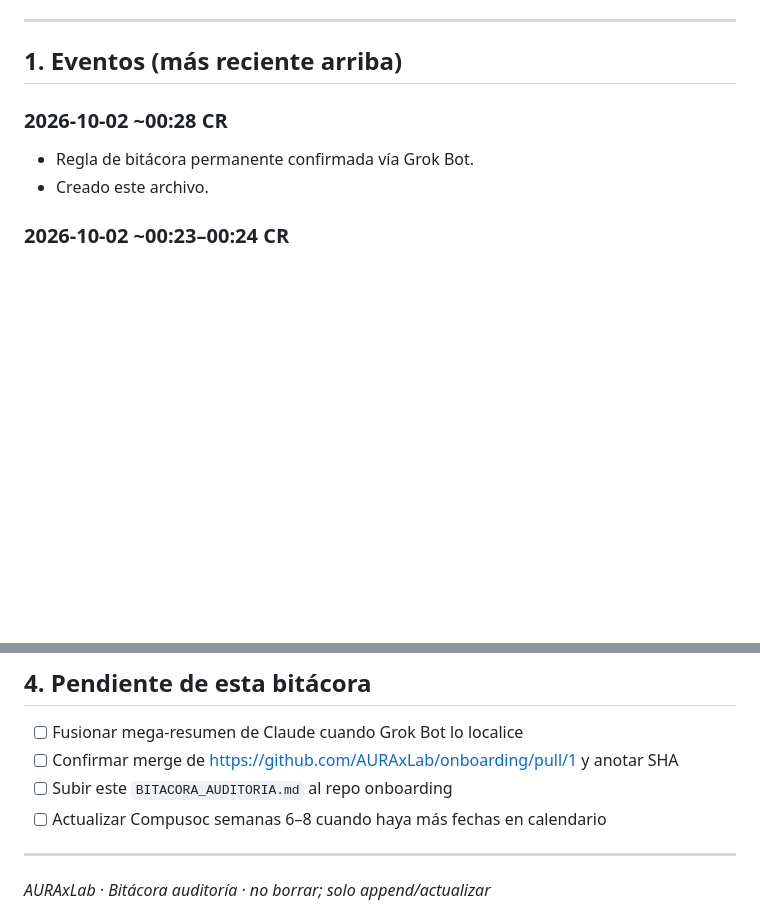
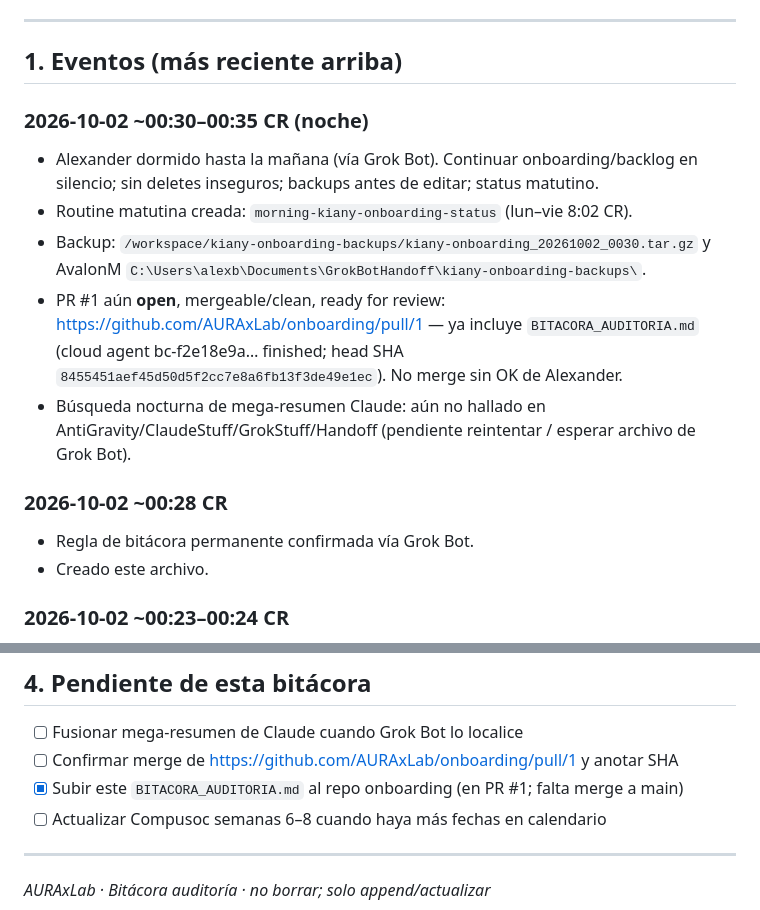
Before and after one commit to AURAxLab/onboarding, a Markdown page: BITACORA_AUDITORIA.md, 2 parts joined by grey strips. Rendered like a GitHub page; blank space fills up the shorter version.

Commit message:
Append night status to the Kiany onboarding audit log.
Co-authored-by: Alexander Barquero <alebar000@users.noreply.github.com>

```diff
--- a/BITACORA_AUDITORIA.md
+++ b/BITACORA_AUDITORIA.md
@@ -19,6 +19,13 @@ Archivos del paquete: `index.html`, `taller-antigravity-2026-10-06.md`, `semana-
 ---
 
 ## 1. Eventos (más reciente arriba)
+
+### 2026-10-02 ~00:30–00:35 CR (noche)
+- Alexander dormido hasta la mañana (vía Grok Bot). Continuar onboarding/backlog en silencio; sin deletes inseguros; backups antes de editar; status matutino.
+- Routine matutina creada: `morning-kiany-onboarding-status` (lun–vie 8:02 CR).
+- Backup: `/workspace/kiany-onboarding-backups/kiany-onboarding_20261002_0030.tar.gz` y AvalonM `C:\Users\alexb\Documents\GrokBotHandoff\kiany-onboarding-backups\`.
+- PR #1 aún **open**, mergeable/clean, ready for review: https://github.com/AURAxLab/onboarding/pull/1 — ya incluye `BITACORA_AUDITORIA.md` (cloud agent bc-f2e18e9a… finished; head SHA `8455451aef45d50d5f2cc7e8a6fb13f3de49e1ec`). No merge sin OK de Alexander.
+- Búsqueda nocturna de mega-resumen Claude: aún no hallado en AntiGravity/ClaudeStuff/GrokStuff/Handoff (pendiente reintentar / esperar archivo de Grok Bot).
 
 ### 2026-10-02 ~00:28 CR
 - Regla de bitácora permanente confirmada vía Grok Bot.
@@ -98,7 +105,7 @@ Detalle en `agenda-semanal-oct-nov-2026.md`.
 
 - [ ] Fusionar mega-resumen de Claude cuando Grok Bot lo localice
 - [ ] Confirmar merge de https://github.com/AURAxLab/onboarding/pull/1 y anotar SHA
-- [ ] Subir este `BITACORA_AUDITORIA.md` al repo onboarding
+- [x] Subir este `BITACORA_AUDITORIA.md` al repo onboarding (en PR #1; falta merge a main)
 - [ ] Actualizar Compusoc semanas 6–8 cuando haya más fechas en calendario
 
 ---
```
